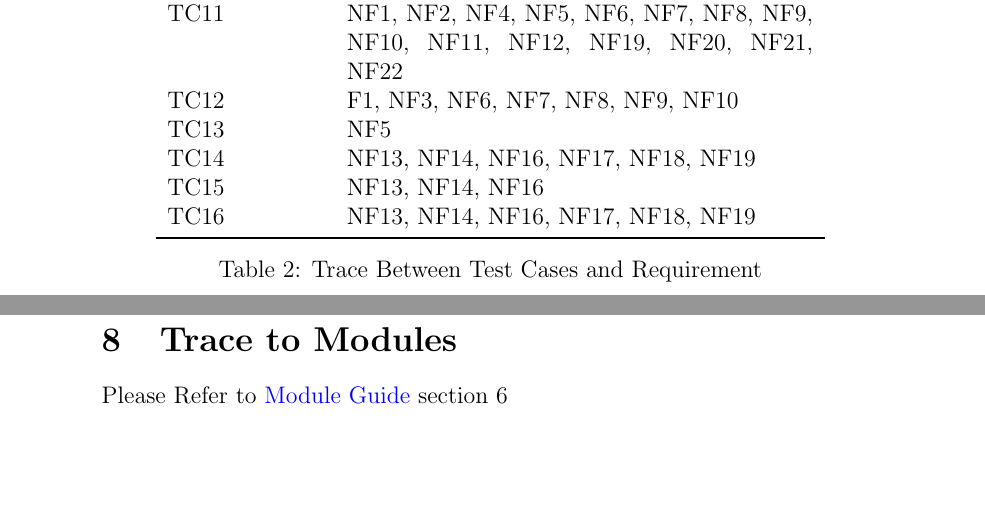
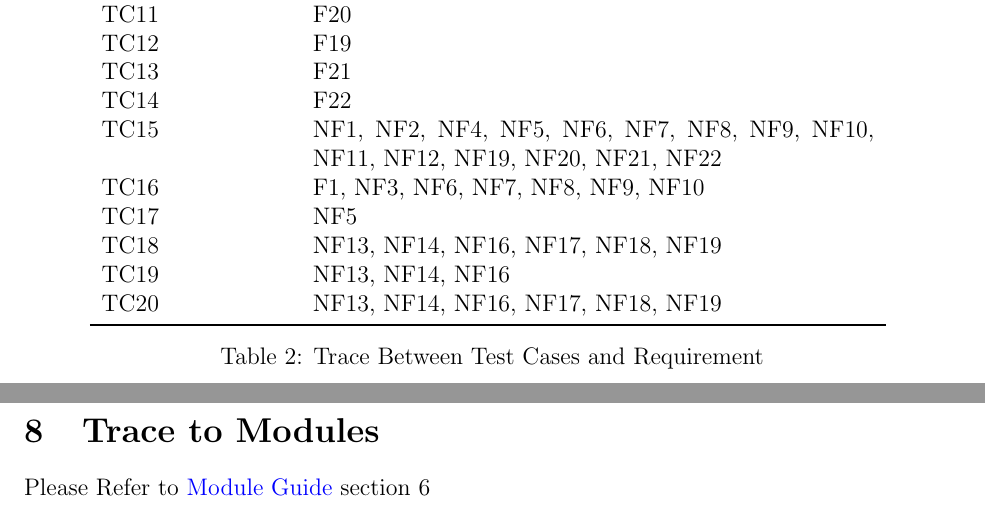
Before and after one commit to momaji/Staroids, a LaTeX document (Doc/TestReport/TestReport.tex): two parts of pages 11 and 12 of 12 before the commit and two parts of pages 9 and 10 of 11 after it, joined at a grey line, cut so that both start at the same text, the shorter picture padded with empty space. Compiled offline with pdfLaTeX.

Commit message:
Finalized test case to requirement matrix

```diff
--- a/Doc/TestReport/TestReport.tex
+++ b/Doc/TestReport/TestReport.tex
@@ -13,6 +13,14 @@
     linkcolor=red,
     urlcolor=blue
 }
+
+\usepackage{fullpage}
+\usepackage[round]{natbib}
+\usepackage{multirow}
+\usepackage{xcolor}
+\usepackage{graphicx}
+\usepackage{float}
+\usepackage[round]{natbib}
 
 \title{SE 3XA3: Test Plan\\Staroids}
 
@@ -173,14 +181,18 @@ TC6  & F9, F10, F12\\
 TC7  & F8, F11, F13, F14, F15, F17, F18\\
 TC8  & F13, F14, F15\\
 TC9  & F11, F16\\
-
 TC10 & NF2, NF5, NF6\\
-TC11 & NF1, NF2, NF4, NF5, NF6, NF7, NF8, NF9, NF10, NF11, NF12, NF19, NF20, NF21, NF22\\
-TC12 & F1, NF3, NF6, NF7, NF8, NF9, NF10\\
-TC13 & NF5\\
-TC14 & NF13, NF14, NF16, NF17, NF18, NF19\\
-TC15 & NF13, NF14, NF16\\
-TC16 & NF13, NF14, NF16, NF17, NF18, NF19\\
+TC11 & F20\\
+TC12 & F19\\
+TC13 & F21\\
+TC14 & F22\\
+%Non-Functional and Proof of Concept Focus
+TC15 & NF1, NF2, NF4, NF5, NF6, NF7, NF8, NF9, NF10, NF11, NF12, NF19, NF20, NF21, NF22\\
+TC16 & F1, NF3, NF6, NF7, NF8, NF9, NF10\\
+TC17 & NF5\\
+TC18 & NF13, NF14, NF16, NF17, NF18, NF19\\
+TC19 & NF13, NF14, NF16\\
+TC20 & NF13, NF14, NF16, NF17, NF18, NF19\\
 
 \bottomrule
 \end{tabular}
```
Also changed, not shown: Doc/TestReport/TestReport.pdf, Doc/TestReport/TestReport.tex (2 more changed lines), 2 other files.
